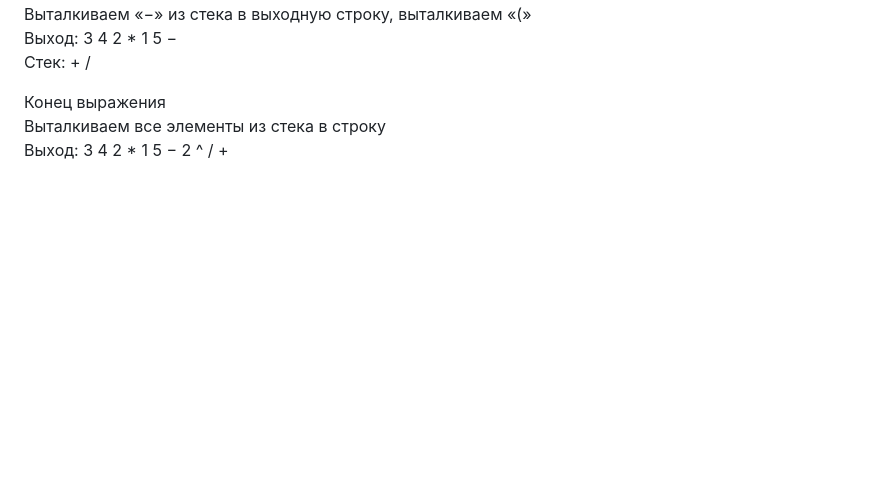
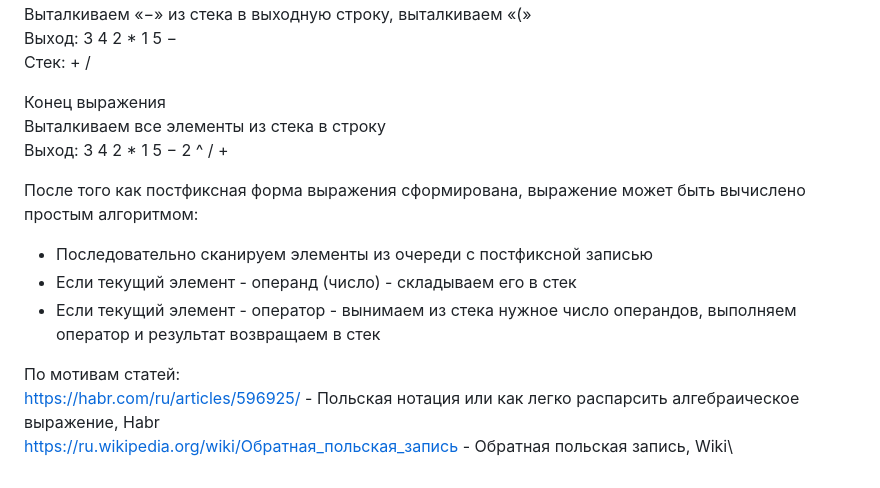
Before and after one commit to il-bychkov/algorithms_course, a Markdown page: practice/6_simple_data_structures/readme_ru.md, the part around the change. Drawn GitHub-style; blank space fills up the shorter version.

```diff
--- a/practice/6_simple_data_structures/readme_ru.md
+++ b/practice/6_simple_data_structures/readme_ru.md
@@ -122,3 +122,12 @@
 Конец выражения\
  Выталкиваем все элементы из стека в строку\
   Выход: 3 4 2 * 1 5 − 2 ^ / +
+
+После того как постфиксная форма выражения сформирована, выражение может быть вычислено простым алгоритмом:
+- Последовательно сканируем элементы из очереди с постфиксной записью
+- Если текущий элемент - операнд (число) - складываем его в стек
+- Если текущий элемент - оператор - вынимаем из стека нужное число операндов, выполняем оператор и результат возвращаем в стек
+
+По мотивам статей:\
+https://habr.com/ru/articles/596925/ - Польская нотация или как легко распарсить алгебраическое выражение, Habr\
+https://ru.wikipedia.org/wiki/Обратная_польская_запись - Обратная польская запись, Wiki\
```
